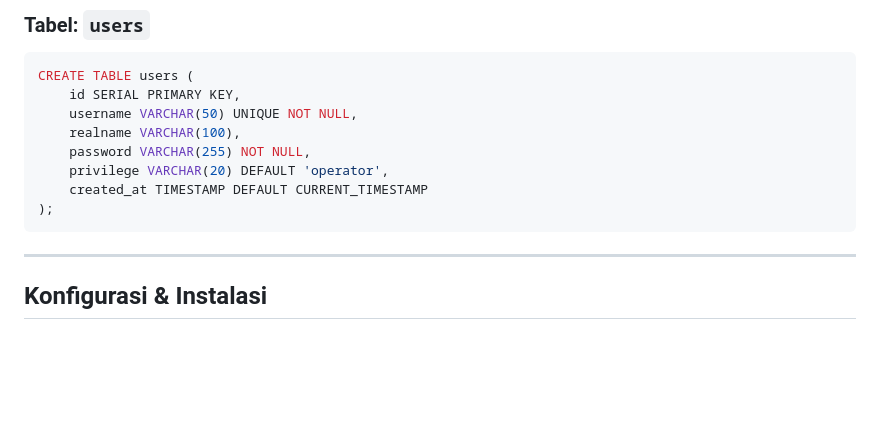
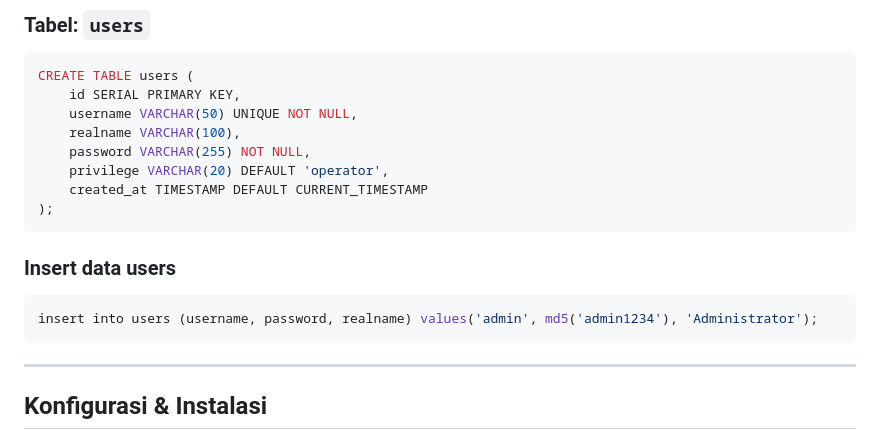
Before and after one commit to shiday1993/antrol-des, a Markdown page: readme.md, the part around the change. GitHub-like rendering; blank space fills up the shorter version.

````diff
--- a/readme.md
+++ b/readme.md
@@ -83,7 +83,10 @@ CREATE TABLE users (
     created_at TIMESTAMP DEFAULT CURRENT_TIMESTAMP
 );
 ```
-
+### Insert data users
+```sql
+insert into users (username, password, realname) values('admin', md5('admin1234'), 'Administrator');
+```
 ---
 
 ## Konfigurasi & Instalasi
````
